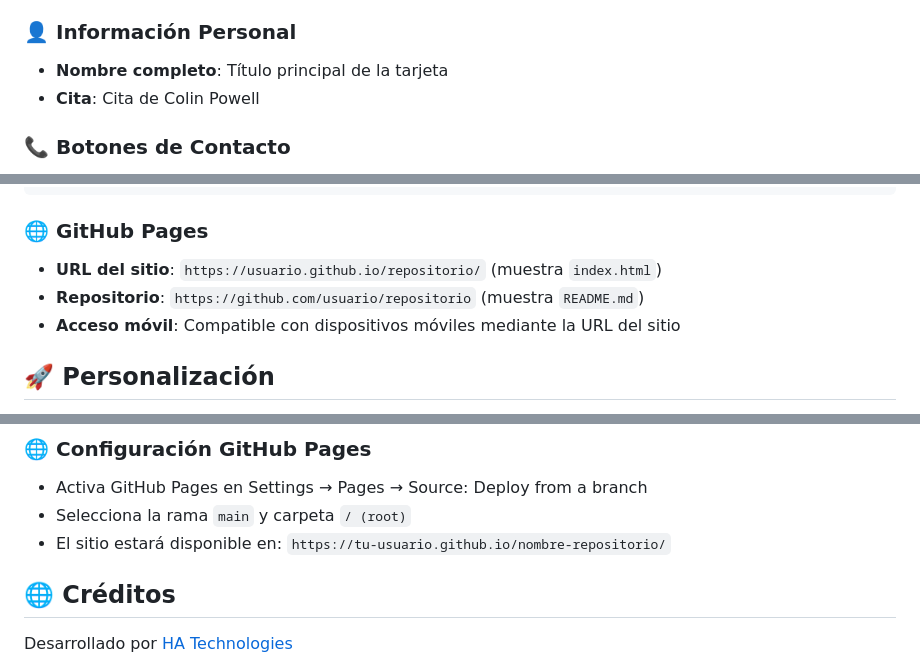
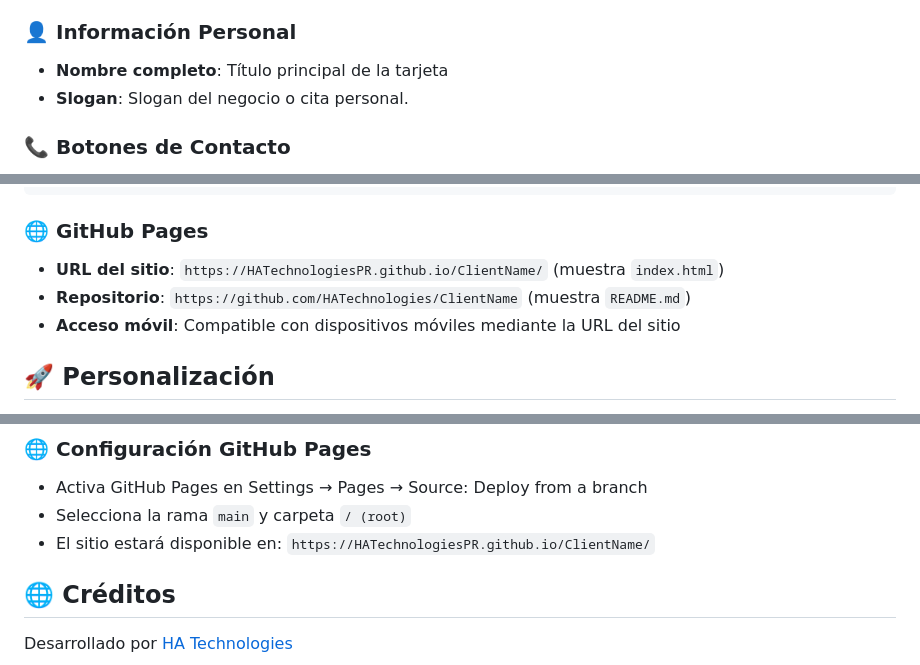
Before and after one commit to HATechnologiesPR/UserName, a Markdown page: README.md, 3 parts joined by grey strips. GitHub-like rendering.

```diff
--- a/README.md
+++ b/README.md
@@ -26,7 +26,7 @@ Una tarjeta de presentación digital moderna y responsiva que permite a los prof
 ### 👤 Información Personal
 
 - **Nombre completo**: Título principal de la tarjeta
-- **Cita**: Cita de Colin Powell
+- **Slogan**: Slogan del negocio o cita personal.
 
 ### 📞 Botones de Contacto
 
@@ -75,8 +75,8 @@ BusinessCardPage/
 
 ### 🌐 GitHub Pages
 
-- **URL del sitio**: `https://usuario.github.io/repositorio/` (muestra `index.html`)
-- **Repositorio**: `https://github.com/usuario/repositorio` (muestra `README.md`)
+- **URL del sitio**: `https://HATechnologiesPR.github.io/ClientName/` (muestra `index.html`)
+- **Repositorio**: `https://github.com/HATechnologies/ClientName` (muestra `README.md`)
 - **Acceso móvil**: Compatible con dispositivos móviles mediante la URL del sitio
 
 ## 🚀 Personalización
@@ -109,7 +109,7 @@ Para adaptar la tarjeta a tu negocio, edita los siguientes elementos:
 
 - Activa GitHub Pages en Settings → Pages → Source: Deploy from a branch
 - Selecciona la rama `main` y carpeta `/ (root)`
-- El sitio estará disponible en: `https://tu-usuario.github.io/nombre-repositorio/`
+- El sitio estará disponible en: `https://HATechnologiesPR.github.io/ClientName/`
 
 ## 🌐 Créditos
 
```
